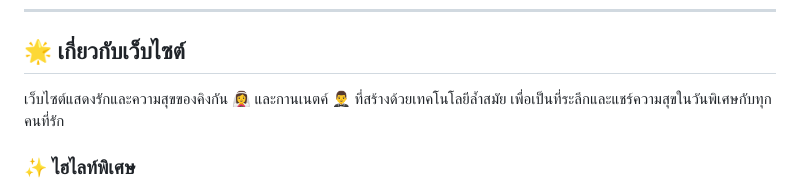
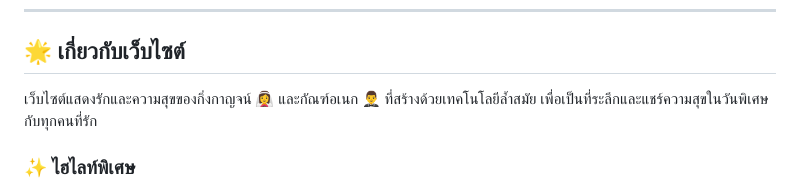
Before and after one commit to dvgamerr/wedding-day, a Markdown page: README.md, the part around the change. Rendered like a GitHub page.

Commit message:
fix: rename in readme

```diff
--- a/README.md
+++ b/README.md
@@ -17,7 +17,7 @@
 
 ## 🌟 เกี่ยวกับเว็บไซต์
 
-เว็บไซต์แสดงรักและความสุขของคิงกัน 👰‍♀️ และกานเนตค์ 🤵‍♂️ ที่สร้างด้วยเทคโนโลยีล้ำสมัย เพื่อเป็นที่ระลึกและแชร์ความสุขในวันพิเศษกับทุกคนที่รัก
+เว็บไซต์แสดงรักและความสุขของกิ่งกาญจน์ 👰‍♀️ และกัณฑ์อเนก 🤵‍♂️ ที่สร้างด้วยเทคโนโลยีล้ำสมัย เพื่อเป็นที่ระลึกและแชร์ความสุขในวันพิเศษกับทุกคนที่รัก
 
 ### ✨ ไฮไลท์พิเศษ
 - 🎭 **การออกแบบที่ไม่เหมือนใคร** - UI/UX ที่สวยงามและทันสมัย
```
